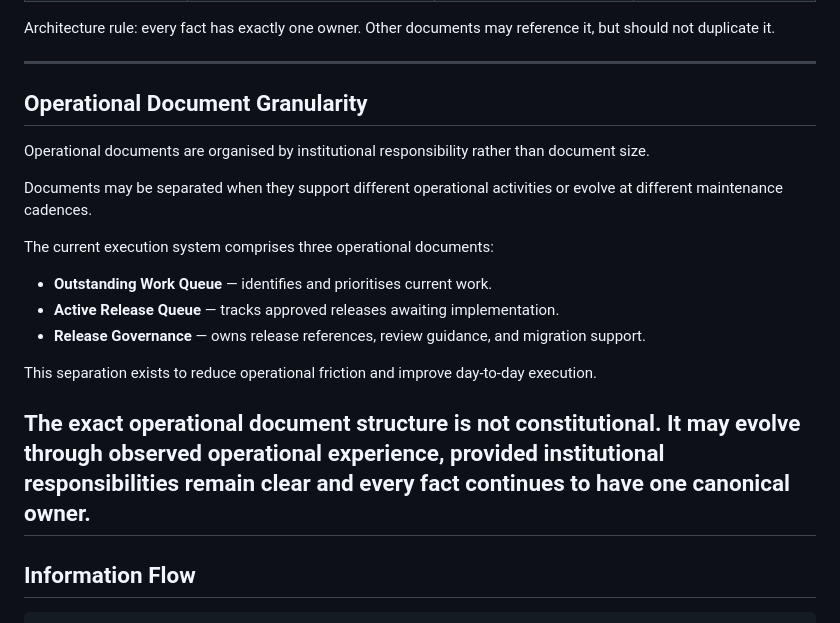
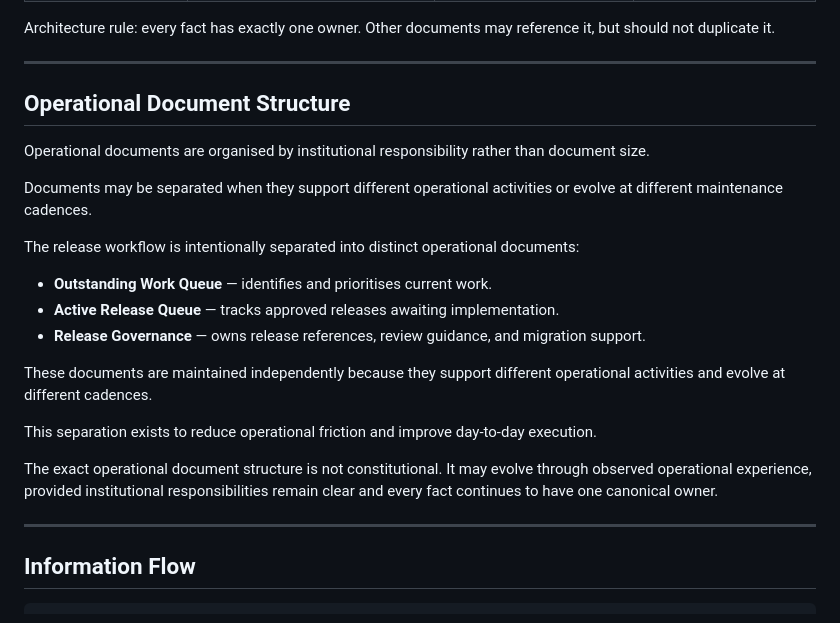
Before and after one commit to StuKeg1/faultline-observatory-site, a Markdown page: OPERATIONS.md, the part around the change. Rendered like a GitHub page.

Commit message:
## Operational Document Structure Update OPERATIONS.md

```diff
--- a/OPERATIONS.md
+++ b/OPERATIONS.md
@@ -22,21 +22,24 @@ The Observatory uses four canonical living documents, each with one clear respon
 Architecture rule: every fact has exactly one owner. Other documents may reference it, but should not duplicate it.
 
 ---
-## Operational Document Granularity
+## Operational Document Structure
 
 Operational documents are organised by institutional responsibility rather than document size.
 
 Documents may be separated when they support different operational activities or evolve at different maintenance cadences.
 
-The current execution system comprises three operational documents:
+The release workflow is intentionally separated into distinct operational documents:
 
-- **Outstanding Work Queue** — identifies and prioritises current work.
-- **Active Release Queue** — tracks approved releases awaiting implementation.
-- **Release Governance** — owns release references, review guidance, and migration support.
+* **Outstanding Work Queue** — identifies and prioritises current work.
+* **Active Release Queue** — tracks approved releases awaiting implementation.
+* **Release Governance** — owns release references, review guidance, and migration support.
+
+These documents are maintained independently because they support different operational activities and evolve at different cadences.
 
 This separation exists to reduce operational friction and improve day-to-day execution.
 
 The exact operational document structure is not constitutional. It may evolve through observed operational experience, provided institutional responsibilities remain clear and every fact continues to have one canonical owner.
+
 ---
 
 ## Information Flow
```
